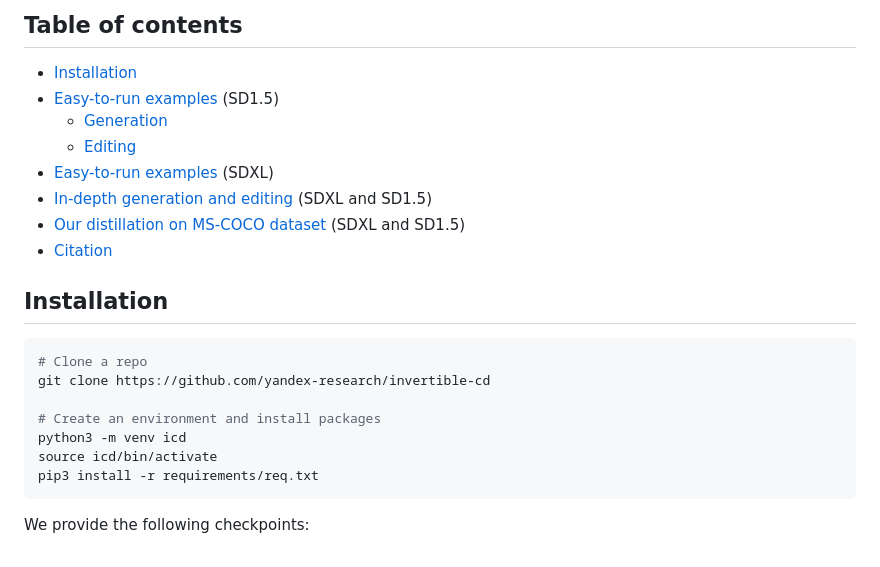
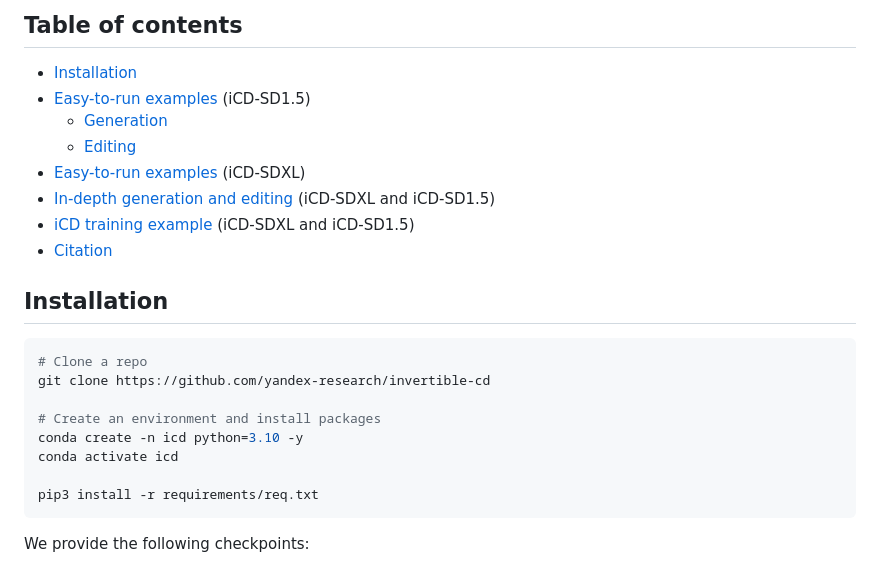
Before and after one commit to yandex-research/invertible-cd, a Markdown page: README.md, the part around the change printed below. GitHub-like rendering.

Commit message:
Minor fixes * installation * reference names

````diff
--- a/README.md
+++ b/README.md
@@ -13,12 +16,12 @@ This paper proposes **invertible Consistency Distillation**, enabling
 ## Table of contents
 
 * [Installation](#installation)
-* [Easy-to-run examples](#easy-to-run-examples) (SD1.5)
+* [Easy-to-run examples](#easy-to-run-examples) (iCD-SD1.5)
     * [Generation](#generation-with-sd15)
     * [Editing](#editing-with-sd15)
-* [Easy-to-run examples](running/sdxl) (SDXL)
-* [In-depth generation and editing](running) (SDXL and SD1.5)
-* [Our distillation on MS-COCO dataset](consistency_models_sd) (SDXL and SD1.5)
+* [Easy-to-run examples](running/sdxl) (iCD-SDXL)
+* [In-depth generation and editing](running) (iCD-SDXL and iCD-SD1.5)
+* [iCD training example](training) (iCD-SDXL and iCD-SD1.5)
 * [Citation](#citation)
 
 ## Installation
@@ -28,11 +31,11 @@ This paper proposes **invertible Consistency Distillation**, enabling
 git clone https://github.com/yandex-research/invertible-cd
 
 # Create an environment and install packages
-python3 -m venv icd
-source icd/bin/activate
+conda create -n icd python=3.10 -y
+conda activate icd
+
 pip3 install -r requirements/req.txt
 ```
-
 We provide the following checkpoints:
 
 1. Guidance distilled diffusion models
````
Also changed, not shown: other parts of README.md (+4 -1 lines).
